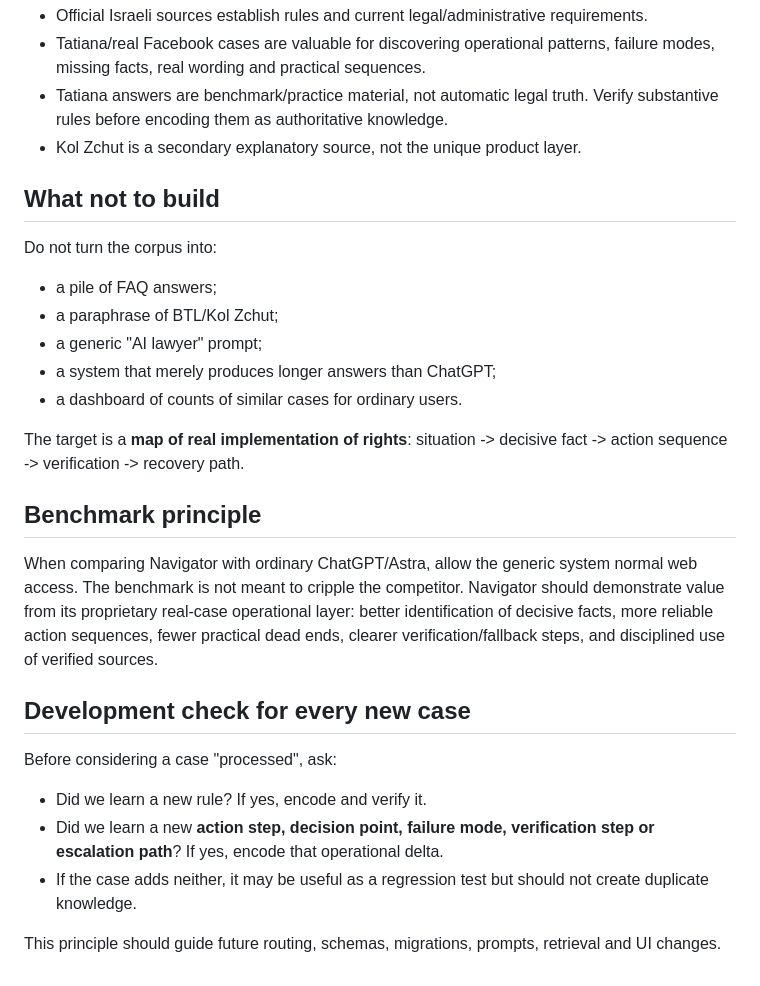
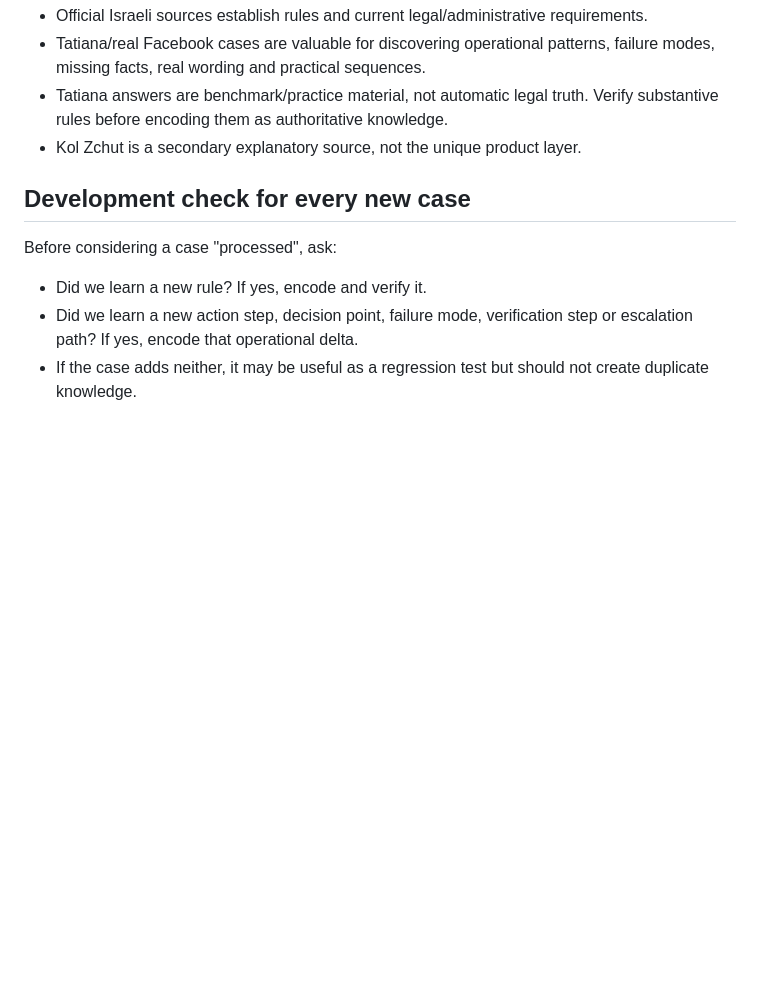
Before and after one commit to vladimirlevitin/rights-navigator-pilot, a Markdown page: AGENTS.md, the part around one of its changes. GitHub-like rendering; blank space fills up the shorter version.

```diff
--- a/AGENTS.md
+++ b/AGENTS.md
@@ -93,28 +67,9 @@ This operational addition is one of the main ways Navigator must differ from BTL
 - Tatiana answers are benchmark/practice material, not automatic legal truth. Verify substantive rules before encoding them as authoritative knowledge.
 - Kol Zchut is a secondary explanatory source, not the unique product layer.
 
-## What not to build
-
-Do not turn the corpus into:
-
-- a pile of FAQ answers;
-- a paraphrase of BTL/Kol Zchut;
-- a generic "AI lawyer" prompt;
-- a system that merely produces longer answers than ChatGPT;
-- a dashboard of counts of similar cases for ordinary users.
-
-The target is a **map of real implementation of rights**: situation -> decisive fact -> action sequence -> verification -> recovery path.
-
-## Benchmark principle
-
-When comparing Navigator with ordinary ChatGPT/Astra, allow the generic system normal web access. The benchmark is not meant to cripple the competitor. Navigator should demonstrate value from its proprietary real-case operational layer: better identification of decisive facts, more reliable action sequences, fewer practical dead ends, clearer verification/fallback steps, and disciplined use of verified sources.
-
 ## Development check for every new case
 
 Before considering a case "processed", ask:
-
 - Did we learn a new rule? If yes, encode and verify it.
-- Did we learn a new **action step, decision point, failure mode, verification step or escalation path**? If yes, encode that operational delta.
+- Did we learn a new action step, decision point, failure mode, verification step or escalation path? If yes, encode that operational delta.
 - If the case adds neither, it may be useful as a regression test but should not create duplicate knowledge.
-
-This principle should guide future routing, schemas, migrations, prompts, retrieval and UI changes.
```
Also changed, not shown: other parts of AGENTS.md (+23 -49 lines).
